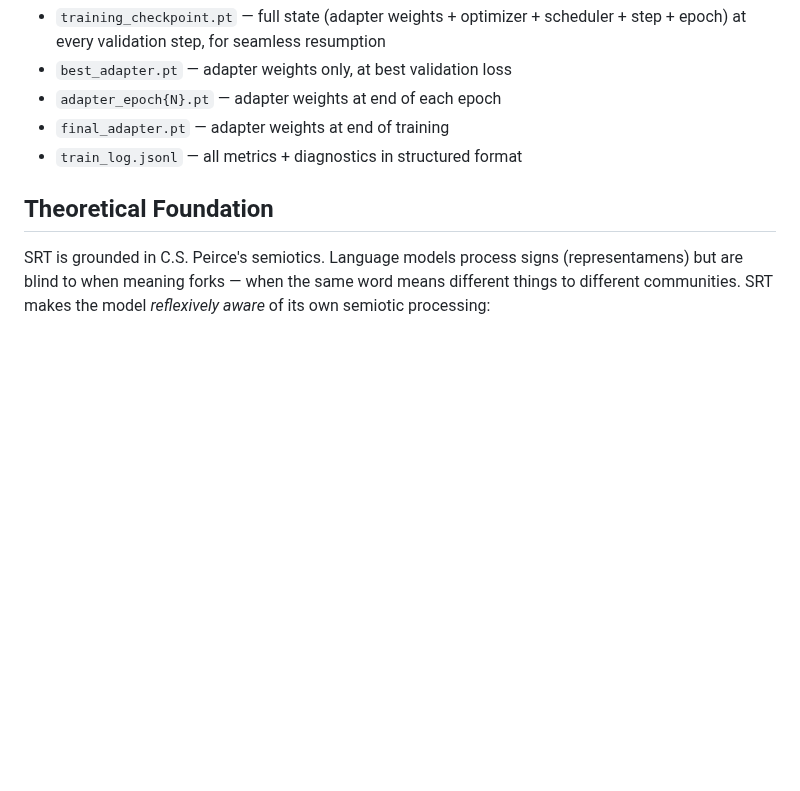
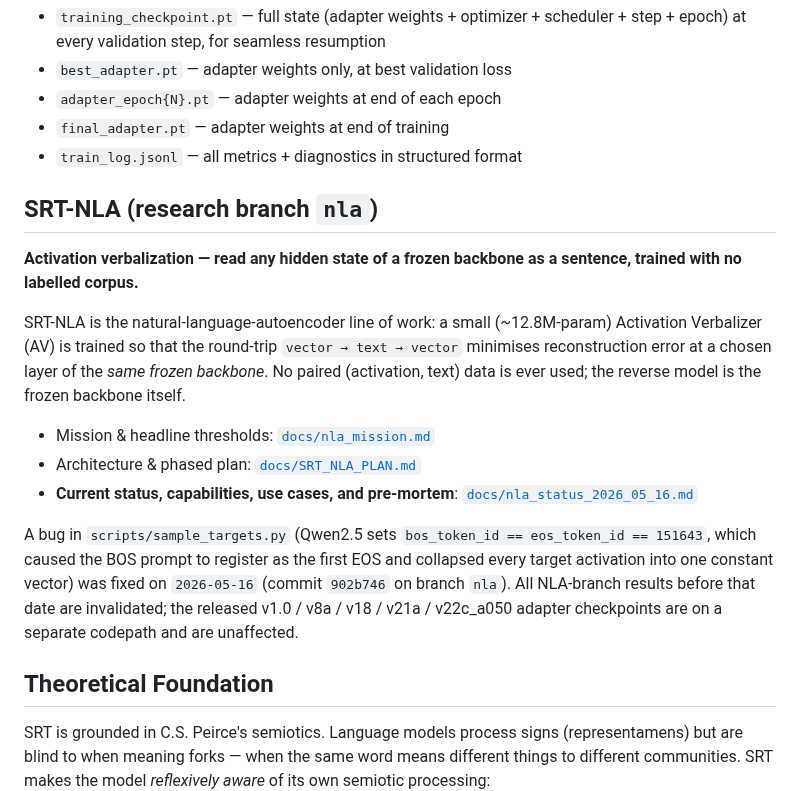
Before and after one commit to space-bacon/SRT, a Markdown page: README.md, the part around the change. Rendered like a GitHub page; blank space fills up the shorter version.

```diff
--- a/README.md
+++ b/README.md
@@ -155,6 +155,18 @@ The training script saves:
 - `final_adapter.pt` — adapter weights at end of training
 - `train_log.jsonl` — all metrics + diagnostics in structured format
 
+## SRT-NLA (research branch `nla`)
+
+**Activation verbalization — read any hidden state of a frozen backbone as a sentence, trained with no labelled corpus.**
+
+SRT-NLA is the natural-language-autoencoder line of work: a small (~12.8M-param) Activation Verbalizer (AV) is trained so that the round-trip `vector → text → vector` minimises reconstruction error at a chosen layer of the *same frozen backbone*. No paired (activation, text) data is ever used; the reverse model is the frozen backbone itself.
+
+- Mission & headline thresholds: [`docs/nla_mission.md`](docs/nla_mission.md)
+- Architecture & phased plan: [`docs/SRT_NLA_PLAN.md`](docs/SRT_NLA_PLAN.md)
+- **Current status, capabilities, use cases, and pre-mortem**: [`docs/nla_status_2026_05_16.md`](docs/nla_status_2026_05_16.md)
+
+A bug in `scripts/sample_targets.py` (Qwen2.5 sets `bos_token_id == eos_token_id == 151643`, which caused the BOS prompt to register as the first EOS and collapsed every target activation into one constant vector) was fixed on `2026-05-16` (commit `902b746` on branch `nla`). All NLA-branch results before that date are invalidated; the released v1.0 / v8a / v18 / v21a / v22c_a050 adapter checkpoints are on a separate codepath and are unaffected.
+
 ## Theoretical Foundation
 
 SRT is grounded in C.S. Peirce's semiotics. Language models process signs
```
Also changed, not shown: docs/nla_mission.md (+3 -0 lines), docs/nla_status_2026_05_16.md (added, +206 -0 lines).
